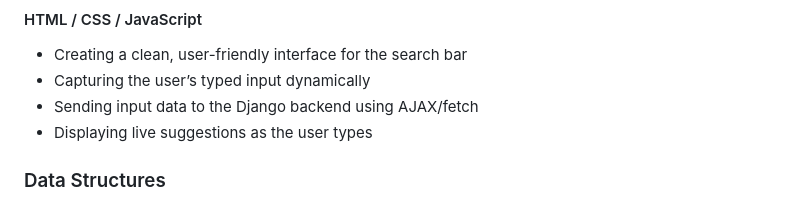
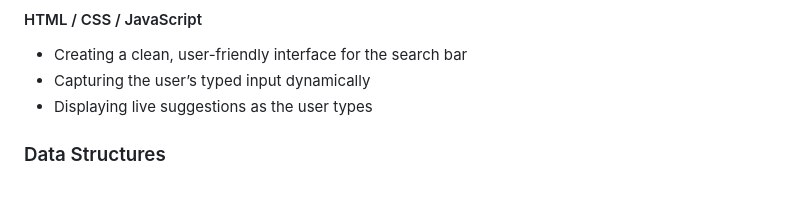
Before and after one commit to SruthiPuli/Auto-Complete-Search-Engine, a Markdown page: README.md, the part around the change. Drawn GitHub-style.

```diff
--- a/README.md
+++ b/README.md
@@ -158,7 +158,6 @@ Performs context-aware prefix matching and ranks suggestions based on usage hist
 #### HTML / CSS / JavaScript
 - Creating a clean, user-friendly interface for the search bar
 - Capturing the user’s typed input dynamically
-- Sending input data to the Django backend using AJAX/fetch
 - Displaying live suggestions as the user types
 
 ### Data Structures
```
